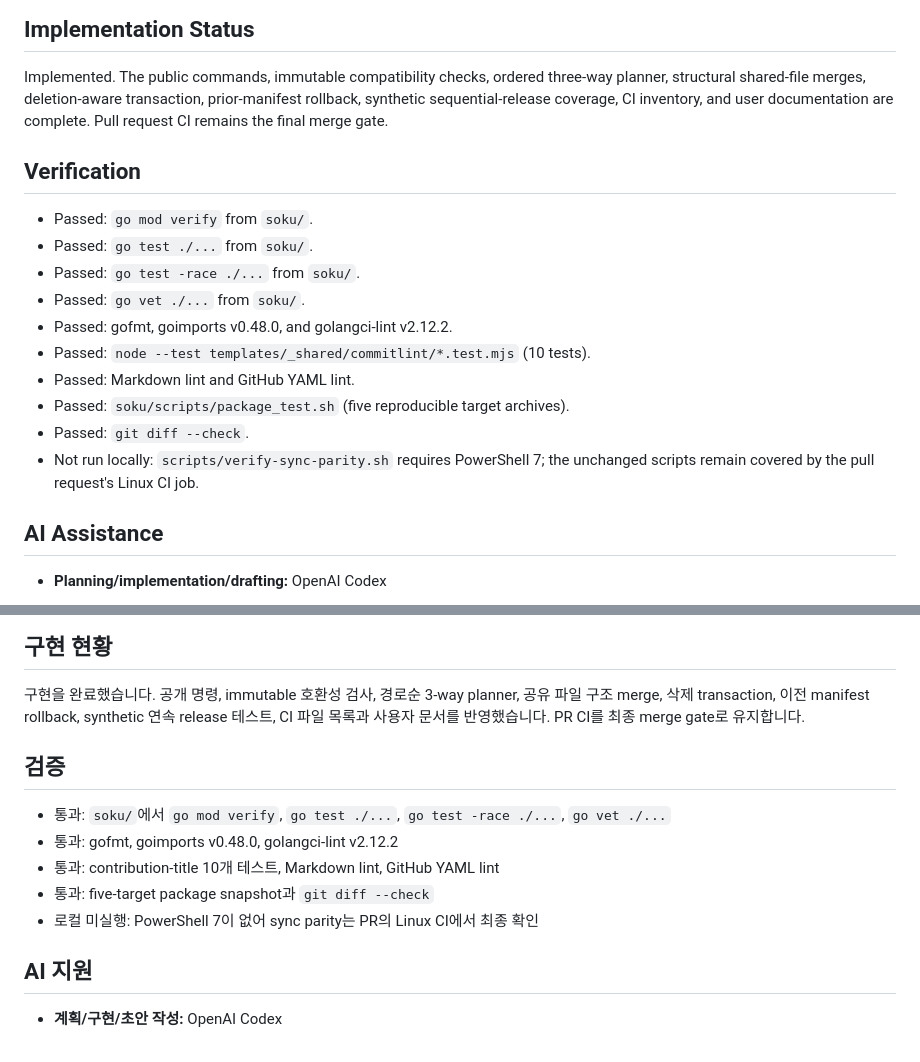
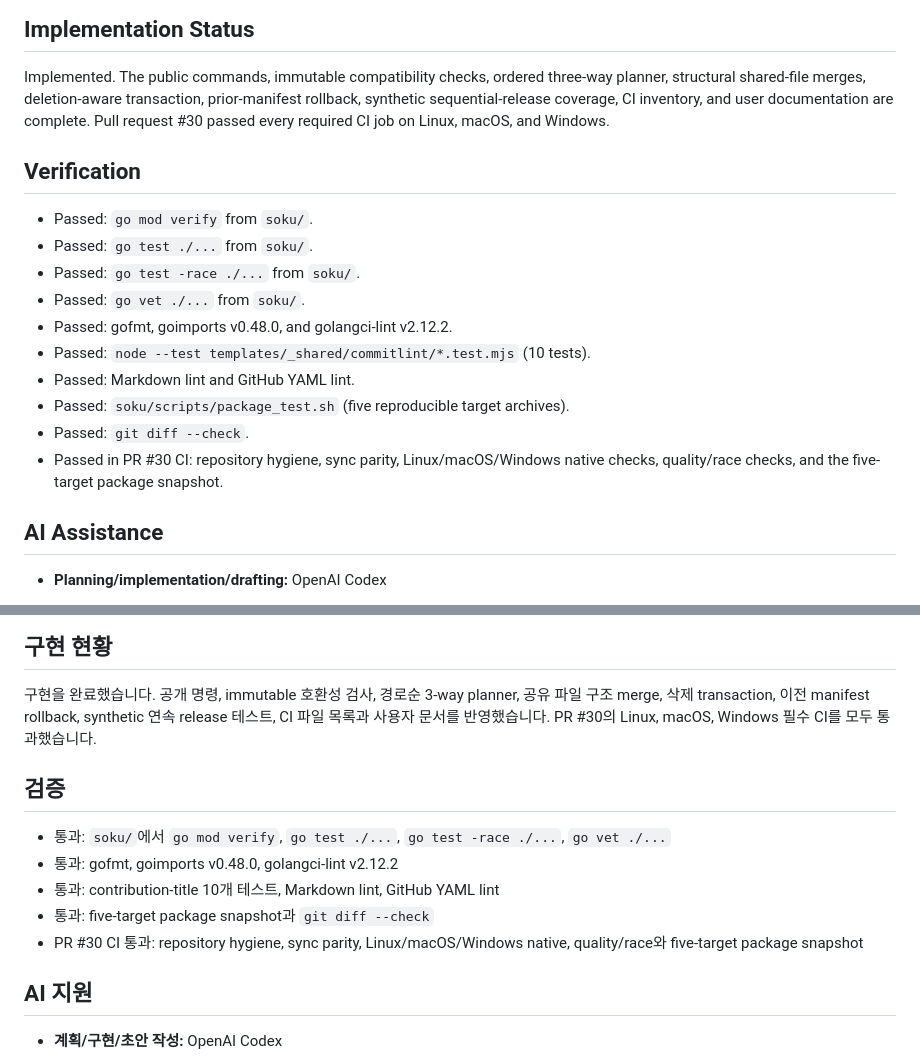
Before and after one commit to Soku-JINSEOK/Soku-Convention-Boilerplate, a Markdown page: docs/issues/issue-20-task-report.md, 2 parts joined by grey strips. Rendered like a GitHub page.

Commit message:
📝 docs(upgrade): record cross-platform verification

```diff
--- a/docs/issues/issue-20-task-report.md
+++ b/docs/issues/issue-20-task-report.md
@@ -67,8 +67,8 @@ cancellation, and conflicts are zero-write. Successful rollback remains exit
 Implemented. The public commands, immutable compatibility checks, ordered
 three-way planner, structural shared-file merges, deletion-aware transaction,
 prior-manifest rollback, synthetic sequential-release coverage, CI inventory,
-and user documentation are complete. Pull request CI remains the final merge
-gate.
+and user documentation are complete. Pull request #30 passed every required CI
+job on Linux, macOS, and Windows.
 
 ## Verification
 
@@ -81,8 +81,8 @@ gate.
 - Passed: Markdown lint and GitHub YAML lint.
 - Passed: `soku/scripts/package_test.sh` (five reproducible target archives).
 - Passed: `git diff --check`.
-- Not run locally: `scripts/verify-sync-parity.sh` requires PowerShell 7; the
-  unchanged scripts remain covered by the pull request's Linux CI job.
+- Passed in PR #30 CI: repository hygiene, sync parity, Linux/macOS/Windows
+  native checks, quality/race checks, and the five-target package snapshot.
 
 ## AI Assistance
 
@@ -138,8 +138,8 @@ core-managed drift와 ownership 충돌은 write 전에 중단하고, 두 공유
 
 구현을 완료했습니다. 공개 명령, immutable 호환성 검사, 경로순 3-way planner,
 공유 파일 구조 merge, 삭제 transaction, 이전 manifest rollback, synthetic 연속
-release 테스트, CI 파일 목록과 사용자 문서를 반영했습니다. PR CI를 최종 merge
-gate로 유지합니다.
+release 테스트, CI 파일 목록과 사용자 문서를 반영했습니다. PR #30의 Linux,
+macOS, Windows 필수 CI를 모두 통과했습니다.
 
 ## 검증
 
@@ -148,7 +148,8 @@ gate로 유지합니다.
 - 통과: gofmt, goimports v0.48.0, golangci-lint v2.12.2
 - 통과: contribution-title 10개 테스트, Markdown lint, GitHub YAML lint
 - 통과: five-target package snapshot과 `git diff --check`
-- 로컬 미실행: PowerShell 7이 없어 sync parity는 PR의 Linux CI에서 최종 확인
+- PR #30 CI 통과: repository hygiene, sync parity, Linux/macOS/Windows native,
+  quality/race와 five-target package snapshot
 
 ## AI 지원
 
```
